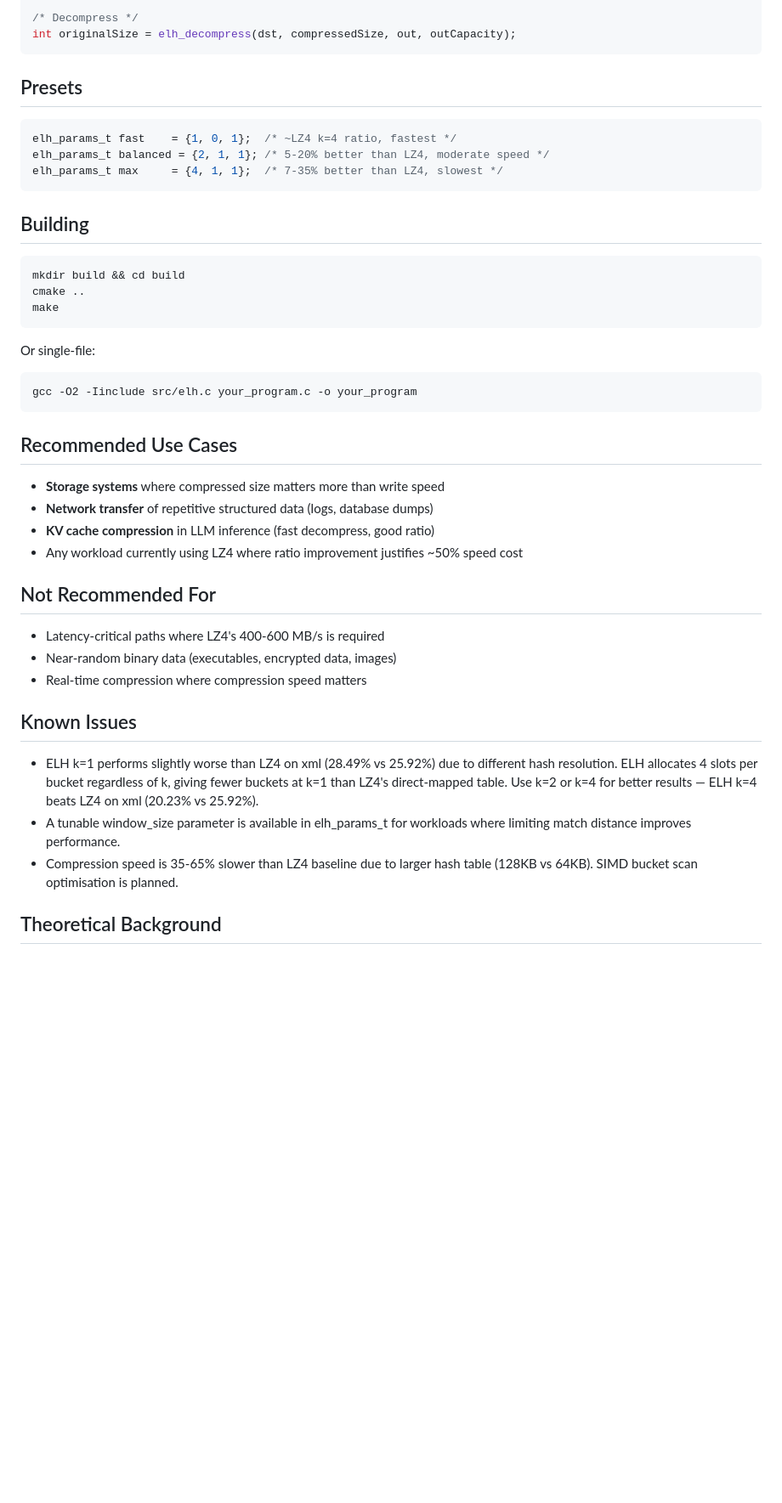
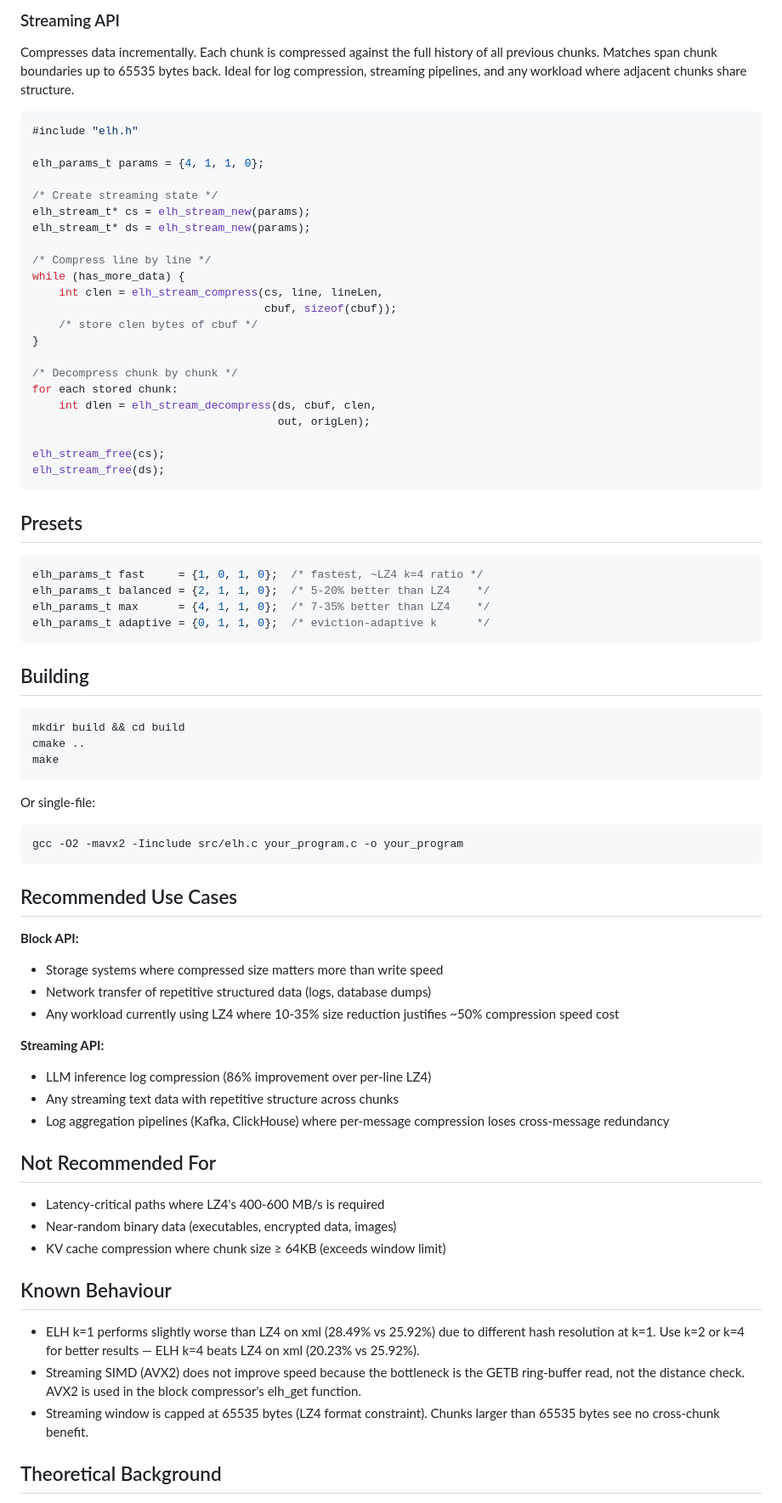
Before and after one commit to DonOmbisi/elh, a Markdown page: README.md, the part around one of its changes. Shown at 85% size. Drawn GitHub-style; blank space fills up the shorter version.

Commit message:
README v0.2.1 - streaming API, log benchmark, use case guidance

````diff
--- a/README.md
+++ b/README.md
@@ -50,14 +69,43 @@ int compressedSize = elh_compress(src, srcSize, dst, bound, params);
 
-/* Decompress */
-int originalSize = elh_decompress(dst, compressedSize, out, outCapacity);
+### Streaming API
+
+Compresses data incrementally. Each chunk is compressed against the full
+history of all previous chunks. Matches span chunk boundaries up to 65535
+bytes back. Ideal for log compression, streaming pipelines, and any
+workload where adjacent chunks share structure.
+
+```c
+#include "elh.h"
+
+elh_params_t params = {4, 1, 1, 0};
+
+/* Create streaming state */
+elh_stream_t* cs = elh_stream_new(params);
+elh_stream_t* ds = elh_stream_new(params);
+
+/* Compress line by line */
+while (has_more_data) {
+    int clen = elh_stream_compress(cs, line, lineLen,
+                                   cbuf, sizeof(cbuf));
+    /* store clen bytes of cbuf */
+}
+
+/* Decompress chunk by chunk */
+for each stored chunk:
+    int dlen = elh_stream_decompress(ds, cbuf, clen,
+                                     out, origLen);
+
+elh_stream_free(cs);
+elh_stream_free(ds);
 ```
 
 ## Presets
 
 ```c
-elh_params_t fast    = {1, 0, 1};  /* ~LZ4 k=4 ratio, fastest */
-elh_params_t balanced = {2, 1, 1}; /* 5-20% better than LZ4, moderate speed */
-elh_params_t max     = {4, 1, 1};  /* 7-35% better than LZ4, slowest */
+elh_params_t fast     = {1, 0, 1, 0};  /* fastest, ~LZ4 k=4 ratio */
+elh_params_t balanced = {2, 1, 1, 0};  /* 5-20% better than LZ4    */
+elh_params_t max      = {4, 1, 1, 0};  /* 7-35% better than LZ4    */
+elh_params_t adaptive = {0, 1, 1, 0};  /* eviction-adaptive k      */
 ```
 
 ## Building
@@ -70,32 +118,39 @@ make
 
 Or single-file:
 ```bash
-gcc -O2 -Iinclude src/elh.c your_program.c -o your_program
+gcc -O2 -mavx2 -Iinclude src/elh.c your_program.c -o your_program
 ```
 
 ## Recommended Use Cases
 
-- **Storage systems** where compressed size matters more than write speed
-- **Network transfer** of repetitive structured data (logs, database dumps)
-- **KV cache compression** in LLM inference (fast decompress, good ratio)
-- Any workload currently using LZ4 where ratio improvement justifies ~50% speed cost
+**Block API:**
+- Storage systems where compressed size matters more than write speed
+- Network transfer of repetitive structured data (logs, database dumps)
+- Any workload currently using LZ4 where 10-35% size reduction justifies
+  ~50% compression speed cost
+
+**Streaming API:**
+- LLM inference log compression (86% improvement over per-line LZ4)
+- Any streaming text data with repetitive structure across chunks
+- Log aggregation pipelines (Kafka, ClickHouse) where per-message
+  compression loses cross-message redundancy
 
 ## Not Recommended For
 
 - Latency-critical paths where LZ4's 400-600 MB/s is required
 - Near-random binary data (executables, encrypted data, images)
-- Real-time compression where compression speed matters
+- KV cache compression where chunk size ≥ 64KB (exceeds window limit)
 
-## Known Issues
+## Known Behaviour
 
-- ELH k=1 performs slightly worse than LZ4 on xml (28.49% vs 25.92%) due to
-  different hash resolution. ELH allocates 4 slots per bucket regardless of k,
-  giving fewer buckets at k=1 than LZ4's direct-mapped table. Use k=2 or k=4
-  for better results — ELH k=4 beats LZ4 on xml (20.23% vs 25.92%).
-- A tunable window_size parameter is available in elh_params_t for workloads
-  where limiting match distance improves performance.
-- Compression speed is 35-65% slower than LZ4 baseline due to larger hash table
-  (128KB vs 64KB). SIMD bucket scan optimisation is planned.
+- ELH k=1 performs slightly worse than LZ4 on xml (28.49% vs 25.92%)
+  due to different hash resolution at k=1. Use k=2 or k=4 for better
+  results — ELH k=4 beats LZ4 on xml (20.23% vs 25.92%).
+- Streaming SIMD (AVX2) does not improve speed because the bottleneck
+  is the GETB ring-buffer read, not the distance check. AVX2 is used
+  in the block compressor's elh_get function.
+- Streaming window is capped at 65535 bytes (LZ4 format constraint).
+  Chunks larger than 65535 bytes see no cross-chunk benefit.
 
 ## Theoretical Background
 
````
Also changed, not shown: other parts of README.md (+39 -10 lines).
